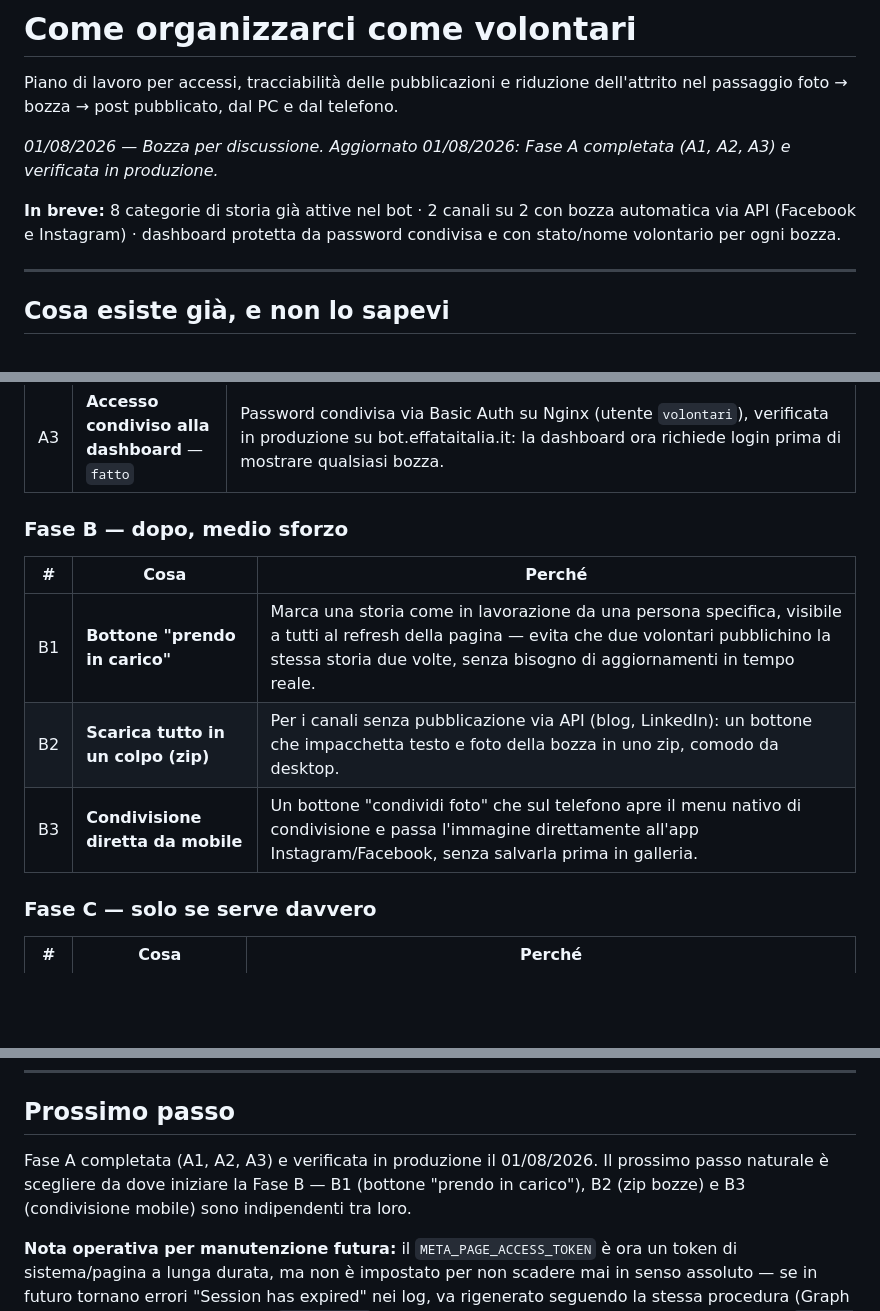
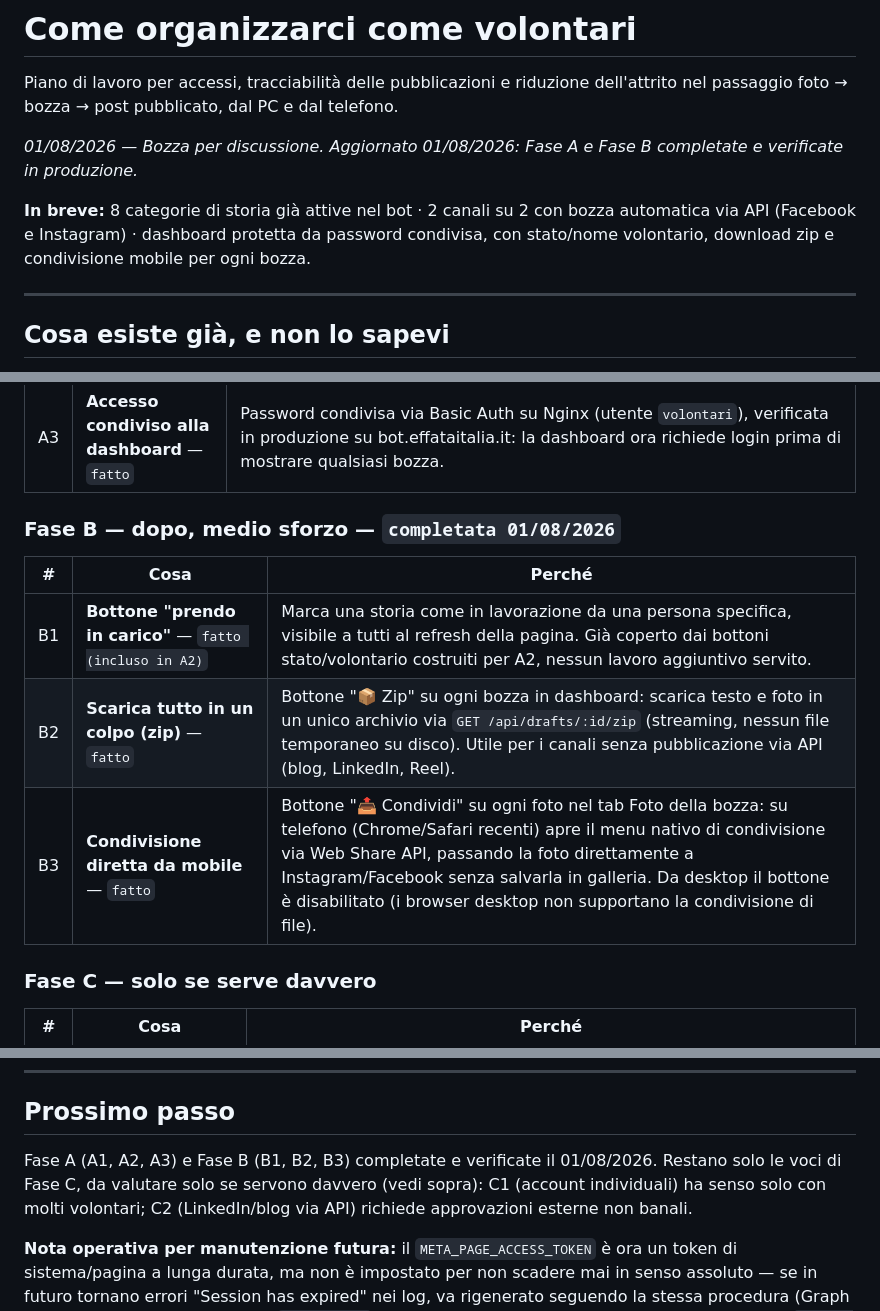
Before and after one commit to pimpy67/social_effata, a Markdown page: PIANO-LAVORO.md, 3 parts joined by grey strips. Rendered like a GitHub page; blank space fills up the shorter version.

Commit message:
Aggiorna piano di lavoro: Fase B completata
Segna B1 (incluso in A2), B2 (zip) e B3 (condivisione mobile) come
fatte e verificate.

```diff
--- a/PIANO-LAVORO.md
+++ b/PIANO-LAVORO.md
@@ -2,9 +2,9 @@
 
 Piano di lavoro per accessi, tracciabilità delle pubblicazioni e riduzione dell'attrito nel passaggio foto → bozza → post pubblicato, dal PC e dal telefono.
 
-*01/08/2026 — Bozza per discussione. Aggiornato 01/08/2026: Fase A completata (A1, A2, A3) e verificata in produzione.*
+*01/08/2026 — Bozza per discussione. Aggiornato 01/08/2026: Fase A e Fase B completate e verificate in produzione.*
 
-**In breve:** 8 categorie di storia già attive nel bot · 2 canali su 2 con bozza automatica via API (Facebook e Instagram) · dashboard protetta da password condivisa e con stato/nome volontario per ogni bozza.
+**In breve:** 8 categorie di storia già attive nel bot · 2 canali su 2 con bozza automatica via API (Facebook e Instagram) · dashboard protetta da password condivisa, con stato/nome volontario, download zip e condivisione mobile per ogni bozza.
 
 ---
 
@@ -42,13 +42,13 @@ In ordine di rapporto beneficio/sforzo. Nessuna fase presuppone la precedente co
 | A2 | **Stato bozza + nome di chi pubblica** — `fatto` | Tre stati per ogni bozza — *da pubblicare*, *in lavorazione*, *pubblicato* — più il nome del volontario, salvati nel database e visibili in dashboard con bottoni dedicati. Nome volontario ricordato dal browser tra una sessione e l'altra. |
 | A3 | **Accesso condiviso alla dashboard** — `fatto` | Password condivisa via Basic Auth su Nginx (utente `volontari`), verificata in produzione su bot.effataitalia.it: la dashboard ora richiede login prima di mostrare qualsiasi bozza. |
 
-### Fase B — dopo, medio sforzo
+### Fase B — dopo, medio sforzo — `completata 01/08/2026`
 
 | # | Cosa | Perché |
 |---|------|--------|
-| B1 | **Bottone "prendo in carico"** | Marca una storia come in lavorazione da una persona specifica, visibile a tutti al refresh della pagina — evita che due volontari pubblichino la stessa storia due volte, senza bisogno di aggiornamenti in tempo reale. |
-| B2 | **Scarica tutto in un colpo (zip)** | Per i canali senza pubblicazione via API (blog, LinkedIn): un bottone che impacchetta testo e foto della bozza in uno zip, comodo da desktop. |
-| B3 | **Condivisione diretta da mobile** | Un bottone "condividi foto" che sul telefono apre il menu nativo di condivisione e passa l'immagine direttamente all'app Instagram/Facebook, senza salvarla prima in galleria. |
+| B1 | **Bottone "prendo in carico"** — `fatto (incluso in A2)` | Marca una storia come in lavorazione da una persona specifica, visibile a tutti al refresh della pagina. Già coperto dai bottoni stato/volontario costruiti per A2, nessun lavoro aggiuntivo servito. |
+| B2 | **Scarica tutto in un colpo (zip)** — `fatto` | Bottone "📦 Zip" su ogni bozza in dashboard: scarica testo e foto in un unico archivio via `GET /api/drafts/:id/zip` (streaming, nessun file temporaneo su disco). Utile per i canali senza pubblicazione via API (blog, LinkedIn, Reel). |
+| B3 | **Condivisione diretta da mobile** — `fatto` | Bottone "📤 Condividi" su ogni foto nel tab Foto della bozza: su telefono (Chrome/Safari recenti) apre il menu nativo di condivisione via Web Share API, passando la foto direttamente a Instagram/Facebook senza salvarla in galleria. Da desktop il bottone è disabilitato (i browser desktop non supportano la condivisione di file). |
 
 ### Fase C — solo se serve davvero
 
@@ -86,6 +86,6 @@ Da confermare — condiziona se C2 (bozza blog via API) è realisticamente fatti
 
 ## Prossimo passo
 
-Fase A completata (A1, A2, A3) e verificata in produzione il 01/08/2026. Il prossimo passo naturale è scegliere da dove iniziare la Fase B — B1 (bottone "prendo in carico"), B2 (zip bozze) e B3 (condivisione mobile) sono indipendenti tra loro.
+Fase A (A1, A2, A3) e Fase B (B1, B2, B3) completate e verificate il 01/08/2026. Restano solo le voci di Fase C, da valutare solo se servono davvero (vedi sopra): C1 (account individuali) ha senso solo con molti volontari; C2 (LinkedIn/blog via API) richiede approvazioni esterne non banali.
 
 **Nota operativa per manutenzione futura:** il `META_PAGE_ACCESS_TOKEN` è ora un token di sistema/pagina a lunga durata, ma non è impostato per non scadere mai in senso assoluto — se in futuro tornano errori "Session has expired" nei log, va rigenerato seguendo la stessa procedura (Graph API Explorer → estendi token → `me/accounts` per il Page Access Token). Sul server, usare sempre `docker compose` (con lo spazio, non `docker-compose` con il trattino) per evitare il bug di ricreazione container riscontrato il 01/08/2026.
```
